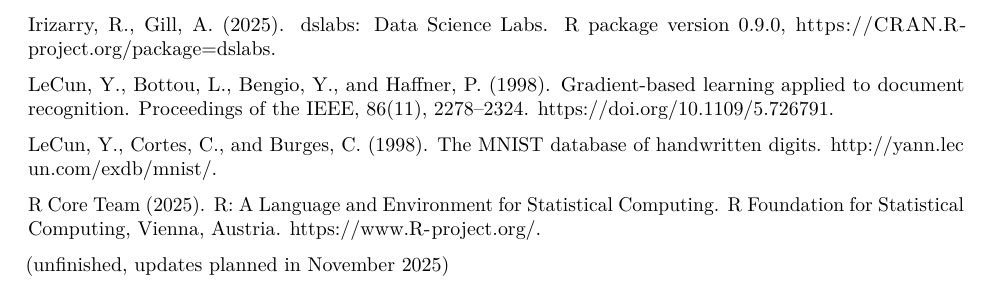
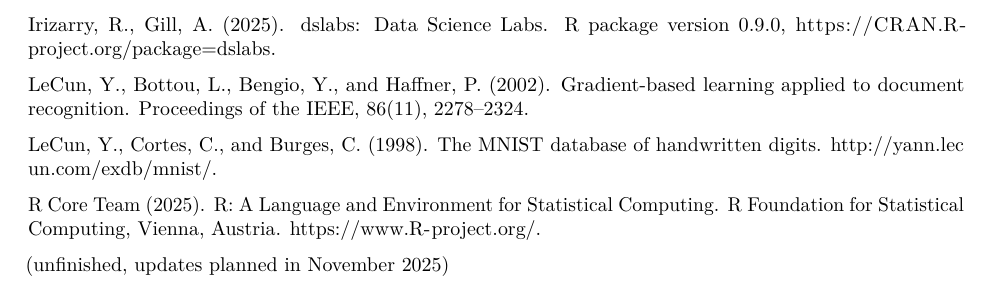
Before and after one commit to matthewasisgress/multiway-classification, an R Markdown document (main/mcrd.Rmd): part of page 4 of 4, cut so that both start at the same text. Rendered offline with R 4.5, knitr and Pandoc, then LaTeX, with nearby package versions; some code elsewhere in the file could not run offline.

Commit message:
Fixed references
Fixed references

```diff
--- a/main/mcrd.Rmd
+++ b/main/mcrd.Rmd
@@ -171,9 +171,9 @@
 Irizarry, R., Gill, A. (2025). dslabs: Data Science Labs.
 R package version 0.9.0, <https://CRAN.R-project.org/package=dslabs>.
 
-LeCun, Y., Bottou, L., Bengio, Y., and Haffner, P. (1998). Gradient-based
+LeCun, Y., Bottou, L., Bengio, Y., and Haffner, P. (2002). Gradient-based
 learning applied to document recognition. Proceedings of the IEEE, 86(11),
-2278–2324. <https://doi.org/10.1109/5.726791>.
+2278–2324.
 
 LeCun, Y., Cortes, C., and Burges, C. (1998). The MNIST database of handwritten
 digits. <http://yann.lecun.com/exdb/mnist/>.
```
Also changed, not shown: README.md, main/mcrd.Rmd (2 more changed lines).
